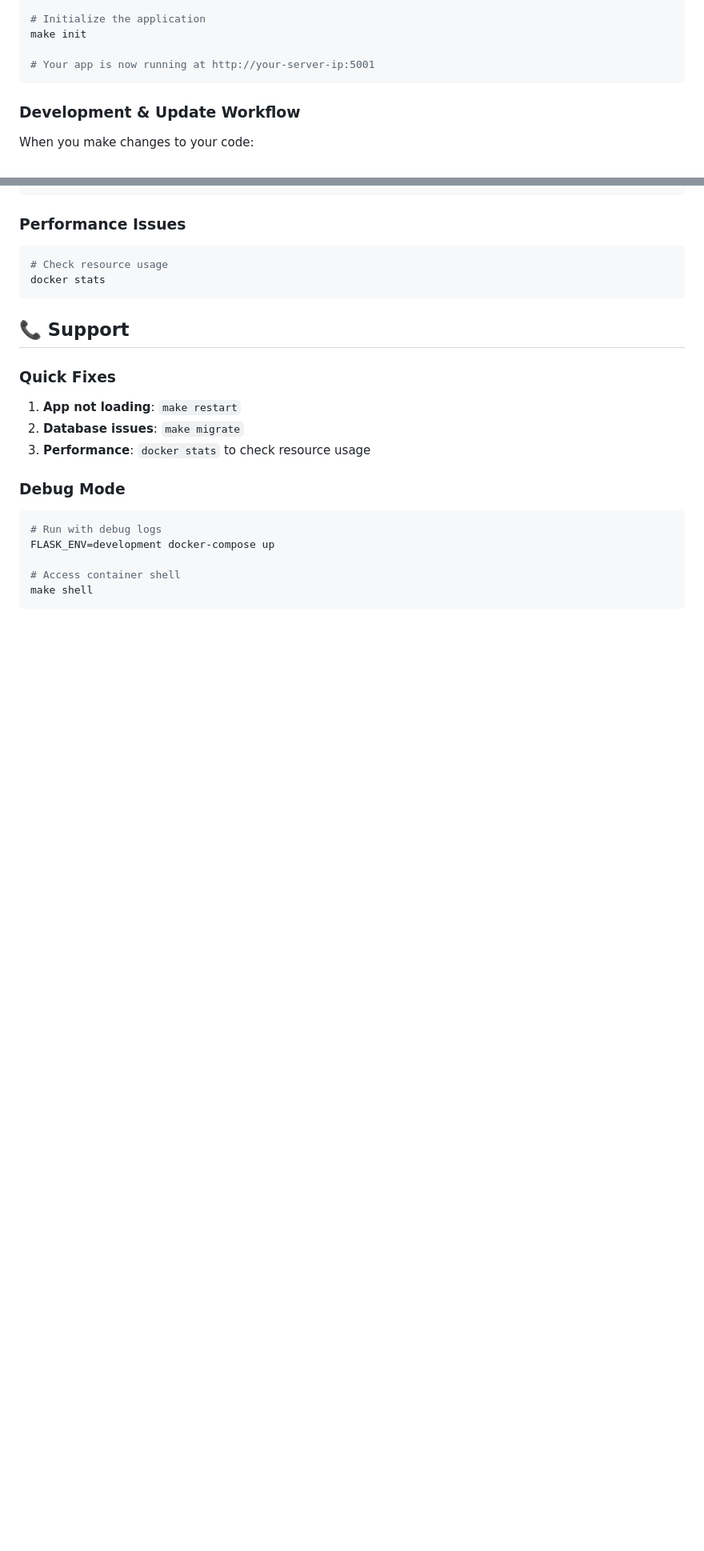
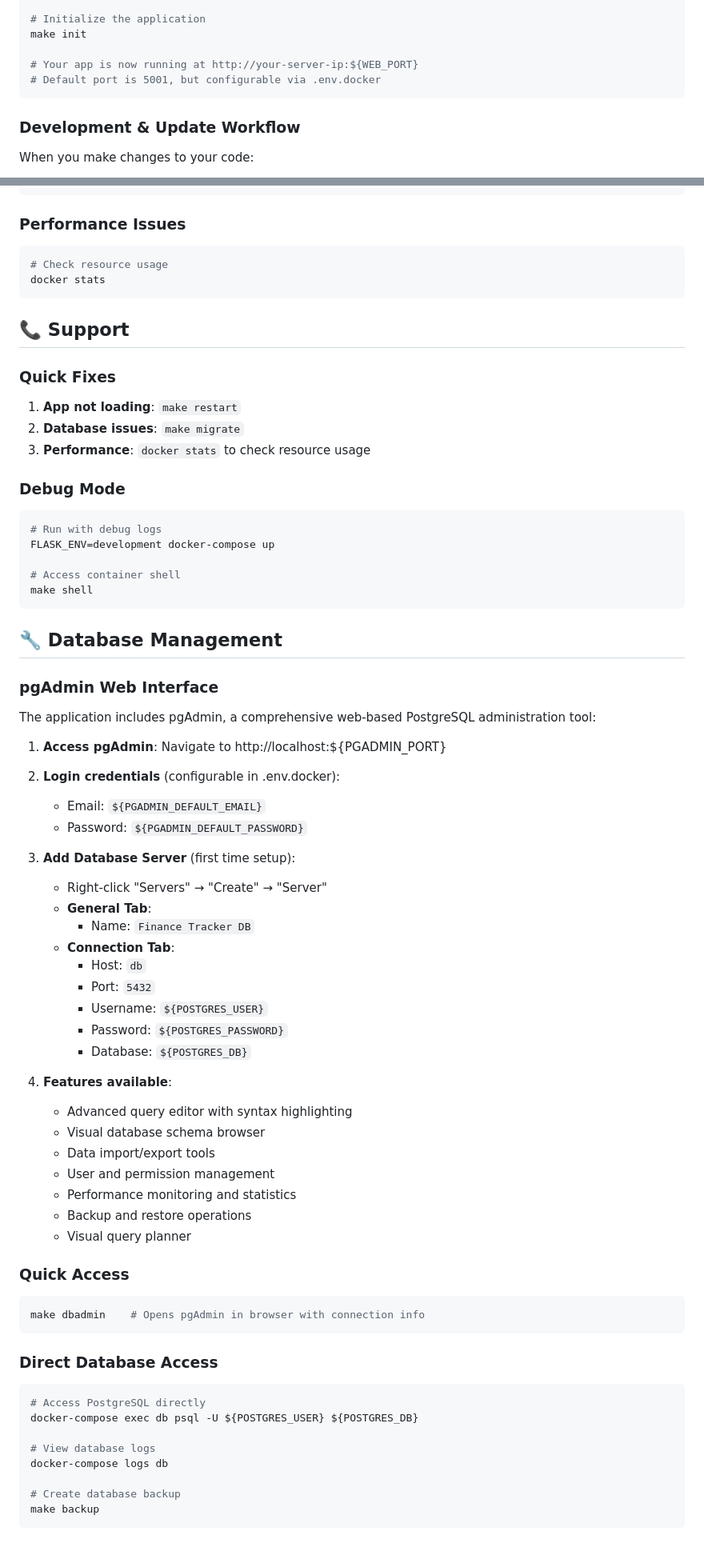
Before and after one commit to ZekeriyaAY/track-finance, a Markdown page: DEPLOYMENT.md, 2 parts joined by grey strips. Shown: that part at 80% size. GitHub-like rendering; blank space fills up the shorter version.

````diff
--- a/DEPLOYMENT.md
+++ b/DEPLOYMENT.md
@@ -108,7 +148,8 @@ cd track-finance
 # Initialize the application
 make init
 
-# Your app is now running at http://your-server-ip:5001
+# Your app is now running at http://your-server-ip:${WEB_PORT}
+# Default port is 5001, but configurable via .env.docker
 ```
 
 ### Development & Update Workflow
@@ -272,3 +313,50 @@ FLASK_ENV=development docker-compose up
 # Access container shell
 make shell
 ```
+
+## 🔧 Database Management
+
+### pgAdmin Web Interface
+The application includes pgAdmin, a comprehensive web-based PostgreSQL administration tool:
+
+1. **Access pgAdmin**: Navigate to http://localhost:${PGADMIN_PORT}
+2. **Login credentials** (configurable in .env.docker):
+   - Email: `${PGADMIN_DEFAULT_EMAIL}`
+   - Password: `${PGADMIN_DEFAULT_PASSWORD}`
+
+3. **Add Database Server** (first time setup):
+   - Right-click "Servers" → "Create" → "Server"
+   - **General Tab**:
+     - Name: `Finance Tracker DB`
+   - **Connection Tab**:
+     - Host: `db`
+     - Port: `5432`
+     - Username: `${POSTGRES_USER}`
+     - Password: `${POSTGRES_PASSWORD}`
+     - Database: `${POSTGRES_DB}`
+
+4. **Features available**:
+   - Advanced query editor with syntax highlighting
+   - Visual database schema browser
+   - Data import/export tools
+   - User and permission management
+   - Performance monitoring and statistics
+   - Backup and restore operations
+   - Visual query planner
+
+### Quick Access
+```bash
+make dbadmin    # Opens pgAdmin in browser with connection info
+```
+
+### Direct Database Access
+```bash
+# Access PostgreSQL directly
+docker-compose exec db psql -U ${POSTGRES_USER} ${POSTGRES_DB}
+
+# View database logs
+docker-compose logs db
+
+# Create database backup
+make backup
+```
````
Also changed, not shown: other parts of DEPLOYMENT.md (+58 -18 lines).
